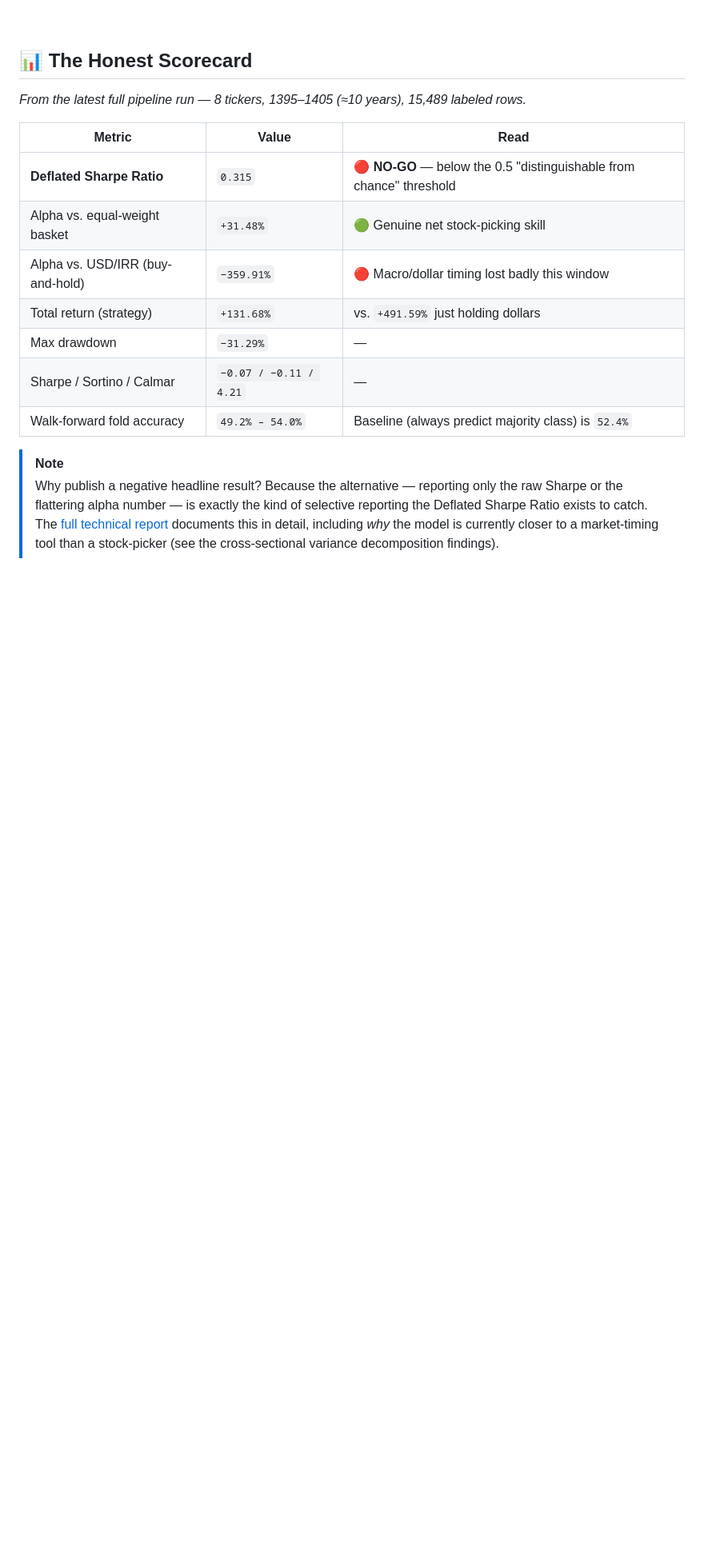
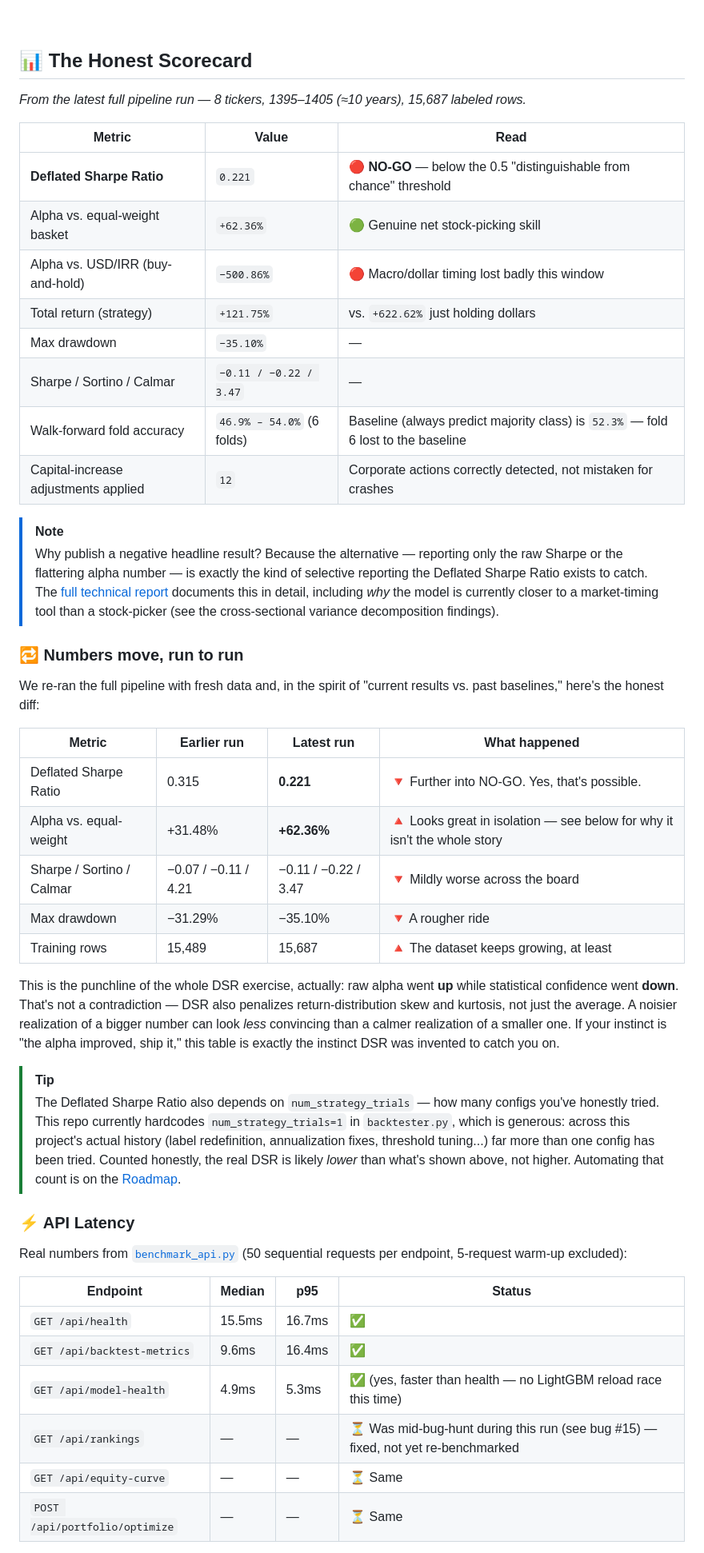
Before and after one commit to Eyna-A/robo-advisor, a Markdown page: README.md, the part around one of its changes. Shown at 80% size. GitHub-like rendering; blank space fills up the shorter version.

```diff
--- a/README.md
+++ b/README.md
@@ -51,17 +47,49 @@ Rather than tune around these until the backtest looks nice, this project builds
 
 ## 📊 The Honest Scorecard
 
-*From the latest full pipeline run — 8 tickers, 1395–1405 (≈10 years), 15,489 labeled rows.*
+*From the latest full pipeline run — 8 tickers, 1395–1405 (≈10 years), 15,687 labeled rows.*
 
 | Metric | Value | Read |
 |---|---|---|
-| **Deflated Sharpe Ratio** | `0.315` | 🔴 **NO-GO** — below the 0.5 "distinguishable from chance" threshold |
-| Alpha vs. equal-weight basket | `+31.48%` | 🟢 Genuine net stock-picking skill |
-| Alpha vs. USD/IRR (buy-and-hold) | `−359.91%` | 🔴 Macro/dollar timing lost badly this window |
-| Total return (strategy) | `+131.68%` | vs. `+491.59%` just holding dollars |
-| Max drawdown | `−31.29%` | — |
-| Sharpe / Sortino / Calmar | `−0.07 / −0.11 / 4.21` | — |
-| Walk-forward fold accuracy | `49.2% – 54.0%` | Baseline (always predict majority class) is `52.4%` |
+| **Deflated Sharpe Ratio** | `0.221` | 🔴 **NO-GO** — below the 0.5 "distinguishable from chance" threshold |
+| Alpha vs. equal-weight basket | `+62.36%` | 🟢 Genuine net stock-picking skill |
+| Alpha vs. USD/IRR (buy-and-hold) | `−500.86%` | 🔴 Macro/dollar timing lost badly this window |
+| Total return (strategy) | `+121.75%` | vs. `+622.62%` just holding dollars |
+| Max drawdown | `−35.10%` | — |
+| Sharpe / Sortino / Calmar | `−0.11 / −0.22 / 3.47` | — |
+| Walk-forward fold accuracy | `46.9% – 54.0%` (6 folds) | Baseline (always predict majority class) is `52.3%` — fold 6 lost to the baseline |
+| Capital-increase adjustments applied | `12` | Corporate actions correctly detected, not mistaken for crashes |
 
 > [!NOTE]
 > Why publish a negative headline result? Because the alternative — reporting only the raw Sharpe or the flattering alpha number — is exactly the kind of selective reporting the Deflated Sharpe Ratio exists to catch. The [full technical report](docs/robo_advisor_report.docx) documents this in detail, including *why* the model is currently closer to a market-timing tool than a stock-picker (see the cross-sectional variance decomposition findings).
+
+### 🔁 Numbers move, run to run
+
+We re-ran the full pipeline with fresh data and, in the spirit of "current results vs. past baselines," here's the honest diff:
+
+| Metric | Earlier run | Latest run | What happened |
+|---|---|---|---|
+| Deflated Sharpe Ratio | 0.315 | **0.221** | 🔻 Further into NO-GO. Yes, that's possible. |
+| Alpha vs. equal-weight | +31.48% | **+62.36%** | 🔺 Looks great in isolation — see below for why it isn't the whole story |
+| Sharpe / Sortino / Calmar | −0.07 / −0.11 / 4.21 | −0.11 / −0.22 / 3.47 | 🔻 Mildly worse across the board |
+| Max drawdown | −31.29% | −35.10% | 🔻 A rougher ride |
+| Training rows | 15,489 | 15,687 | 🔺 The dataset keeps growing, at least |
+
+This is the punchline of the whole DSR exercise, actually: raw alpha went **up** while statistical confidence went **down**. That's not a contradiction — DSR also penalizes return-distribution skew and kurtosis, not just the average. A noisier realization of a bigger number can look *less* convincing than a calmer realization of a smaller one. If your instinct is "the alpha improved, ship it," this table is exactly the instinct DSR was invented to catch you on.
+
+> [!TIP]
+> The Deflated Sharpe Ratio also depends on `num_strategy_trials` — how many configs you've honestly tried. This repo currently hardcodes `num_strategy_trials=1` in `backtester.py`, which is generous: across this project's actual history (label redefinition, annualization fixes, threshold tuning...) far more than one config has been tried. Counted honestly, the real DSR is likely *lower* than what's shown above, not higher. Automating that count is on the [Roadmap](#-roadmap).
+
+### ⚡ API Latency
+
+Real numbers from [`benchmark_api.py`](benchmark_api.py) (50 sequential requests per endpoint, 5-request warm-up excluded):
+
+| Endpoint | Median | p95 | Status |
+|---|---|---|---|
+| `GET /api/health` | 15.5ms | 16.7ms | ✅ |
+| `GET /api/backtest-metrics` | 9.6ms | 16.4ms | ✅ |
+| `GET /api/model-health` | 4.9ms | 5.3ms | ✅ (yes, faster than health — no LightGBM reload race this time) |
+| `GET /api/rankings` | — | — | ⏳ Was mid-bug-hunt during this run (see bug #15) — fixed, not yet re-benchmarked |
+| `GET /api/equity-curve` | — | — | ⏳ Same |
+| `POST /api/portfolio/optimize` | — | — | ⏳ Same |
+
```
Also changed, not shown: other parts of README.md (+4 -7 lines).
